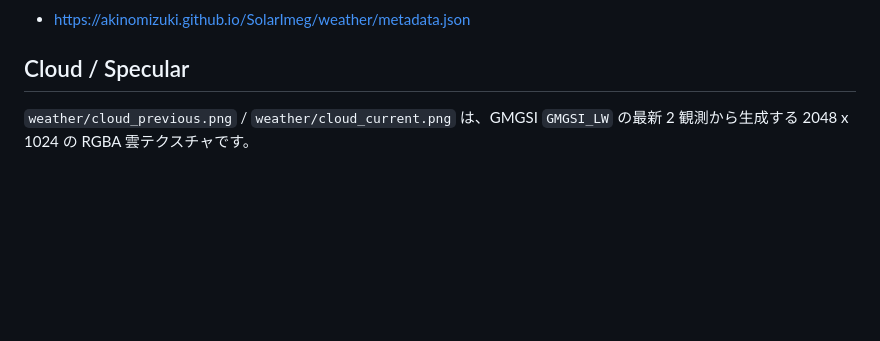
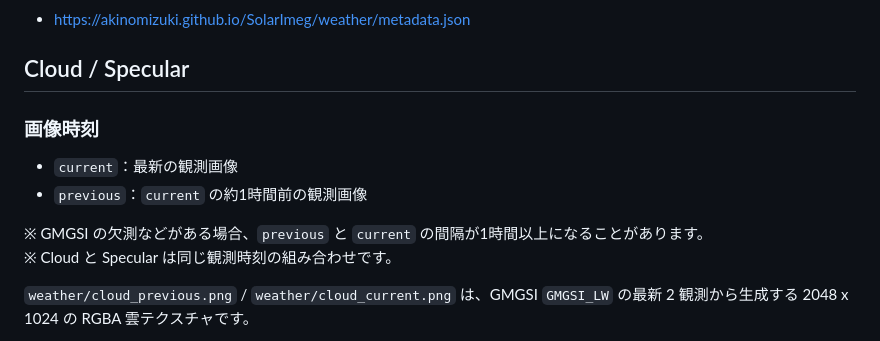
Before and after one commit to AkinoMizuki/SolarImeg, a Markdown page: README.md, the part around one of its changes. Rendered like a GitHub page; blank space fills up the shorter version.

Commit message:
Document Earth Weather current and previous image times

```diff
--- a/README.md
+++ b/README.md
@@ -308,6 +308,14 @@ Earth Weather をシステムとしてまとめて表示する場合は、例え
 
 ## Cloud / Specular
 
+### 画像時刻
+
+- `current`：最新の観測画像
+- `previous`：`current` の約1時間前の観測画像
+
+※ GMGSI の欠測などがある場合、`previous` と `current` の間隔が1時間以上になることがあります。
+※ Cloud と Specular は同じ観測時刻の組み合わせです。
+
 `weather/cloud_previous.png` / `weather/cloud_current.png` は、GMGSI `GMGSI_LW` の最新 2 観測から生成する 2048 x 1024 の RGBA 雲テクスチャです。
 
 - RGB: 雲の明るさ・陰影
```
Also changed, not shown: other parts of README.md (+1 -1 lines).
